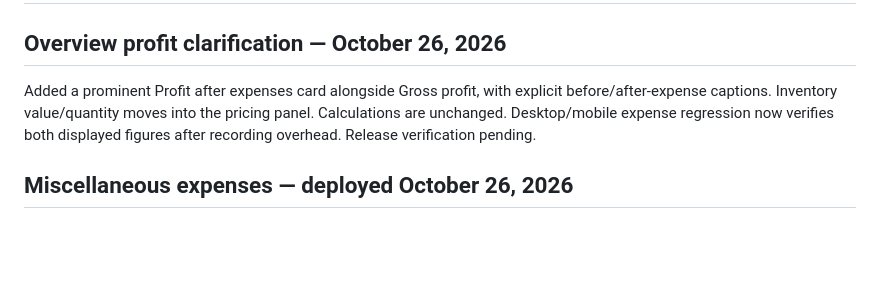
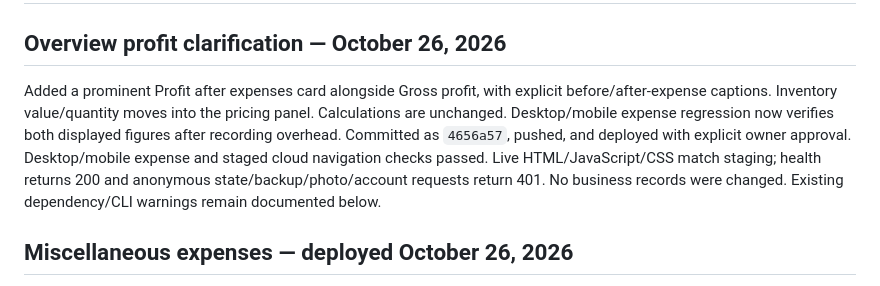
Before and after one commit to bchintal20/NanditaHandlooms, a Markdown page: docs/HANDOFF.md, the part around the change. GitHub-like rendering; blank space fills up the shorter version.

Commit message:
Record Overview release verification

```diff
--- a/docs/HANDOFF.md
+++ b/docs/HANDOFF.md
@@ -2,7 +2,7 @@
 
 ## Overview profit clarification — October 26, 2026
 
-Added a prominent Profit after expenses card alongside Gross profit, with explicit before/after-expense captions. Inventory value/quantity moves into the pricing panel. Calculations are unchanged. Desktop/mobile expense regression now verifies both displayed figures after recording overhead. Release verification pending.
+Added a prominent Profit after expenses card alongside Gross profit, with explicit before/after-expense captions. Inventory value/quantity moves into the pricing panel. Calculations are unchanged. Desktop/mobile expense regression now verifies both displayed figures after recording overhead. Committed as `4656a57`, pushed, and deployed with explicit owner approval. Desktop/mobile expense and staged cloud navigation checks passed. Live HTML/JavaScript/CSS match staging; health returns 200 and anonymous state/backup/photo/account requests return 401. No business records were changed. Existing dependency/CLI warnings remain documented below.
 
 ## Miscellaneous expenses — deployed October 26, 2026
 
```
Also changed, not shown: docs/CHANGELOG.md (+1 -1 lines).
